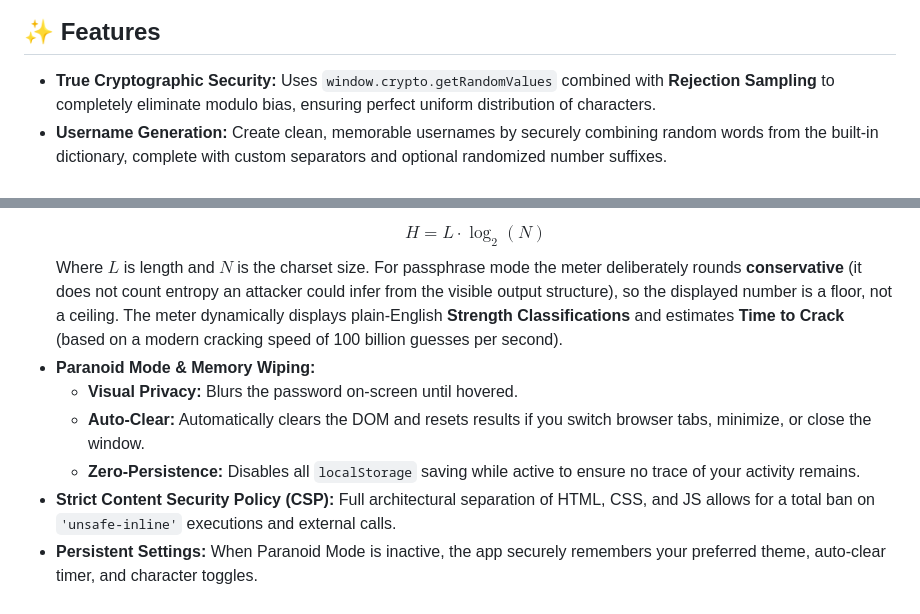
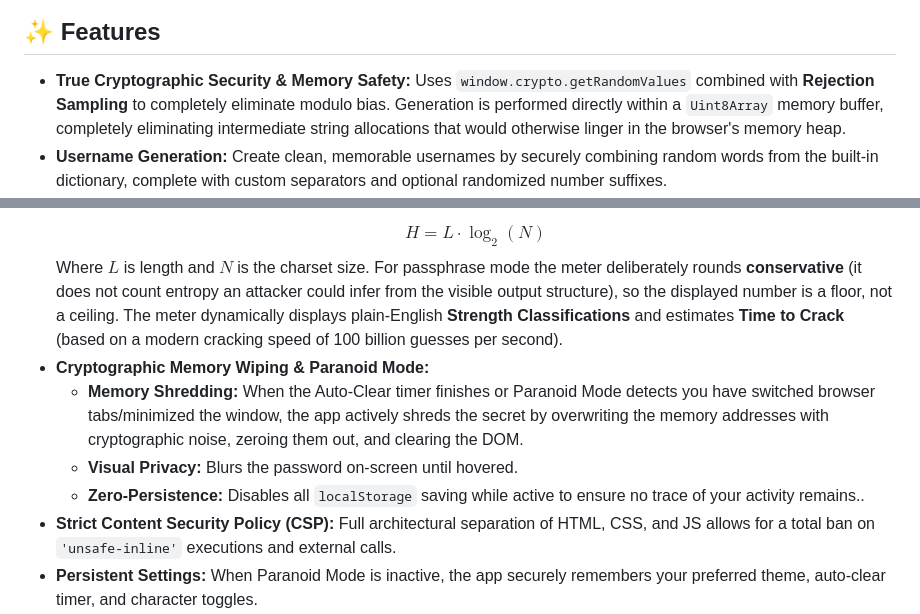
Before and after one commit to jakubgt/homelab-vault-gen, a Markdown page: README.md, 2 parts joined by grey strips. Rendered like a GitHub page.

```diff
--- a/README.md
+++ b/README.md
@@ -12,7 +12,7 @@ Unlike many online generators or complex Webpack-compiled tools, this generator
 
 ## ✨ Features
 
-* **True Cryptographic Security:** Uses `window.crypto.getRandomValues` combined with **Rejection Sampling** to completely eliminate modulo bias, ensuring perfect uniform distribution of characters.
+* **True Cryptographic Security & Memory Safety:** Uses `window.crypto.getRandomValues` combined with **Rejection Sampling** to completely eliminate modulo bias. Generation is performed directly within a `Uint8Array` memory buffer, completely eliminating intermediate string allocations that would otherwise linger in the browser's memory heap.
 * **Username Generation:** Create clean, memorable usernames by securely combining random words from the built-in dictionary, complete with custom separators and optional randomized number suffixes.
 * **Passphrase / Diceware Mode:** Generate highly memorable, mathematically secure passphrases using a built-in dictionary, complete with custom separators, capitalization, and number injection.
     * **Diceware Mode:** Specifically utilizes the full 7,776-word EFF Large Wordlist.
@@ -21,10 +21,10 @@ Unlike many online generators or complex Webpack-compiled tools, this generator
 * **Advanced Entropy & Crack-Time Meter:** Calculates bit-entropy from charset size and length:
   $$H = L \cdot \log_{2}(N)$$
   Where $L$ is length and $N$ is the charset size. For passphrase mode the meter deliberately rounds **conservative** (it does not count entropy an attacker could infer from the visible output structure), so the displayed number is a floor, not a ceiling. The meter dynamically displays plain-English **Strength Classifications** and estimates **Time to Crack** (based on a modern cracking speed of 100 billion guesses per second).
-* **Paranoid Mode & Memory Wiping:**
+* **Cryptographic Memory Wiping & Paranoid Mode:**
+    * **Memory Shredding:** When the Auto-Clear timer finishes or Paranoid Mode detects you have switched browser tabs/minimized the window, the app actively shreds the secret by overwriting the memory addresses with cryptographic noise, zeroing them out, and clearing the DOM.
     * **Visual Privacy:** Blurs the password on-screen until hovered.
-    * **Auto-Clear:** Automatically clears the DOM and resets results if you switch browser tabs, minimize, or close the window.
-    * **Zero-Persistence:** Disables all `localStorage` saving while active to ensure no trace of your activity remains.
+    * **Zero-Persistence:** Disables all `localStorage` saving while active to ensure no trace of your activity remains..
 * **Strict Content Security Policy (CSP):** Full architectural separation of HTML, CSS, and JS allows for a total ban on `'unsafe-inline'` executions and external calls.
 * **Persistent Settings:** When Paranoid Mode is inactive, the app securely remembers your preferred theme, auto-clear timer, and character toggles.
 * **Precision Length Controls:** Features a manual numeric input and full-width slider for exact counts — characters (4–128) in password mode, words in passphrase (3–20) and username (1–10) modes.
```
